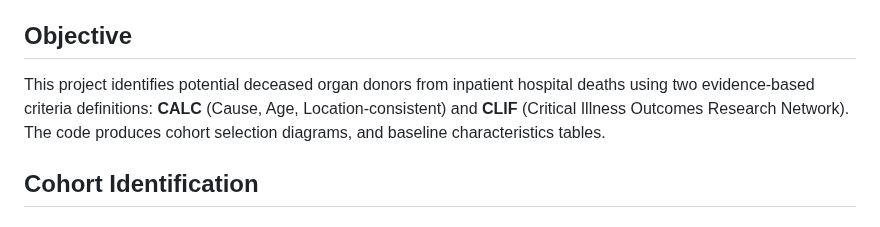
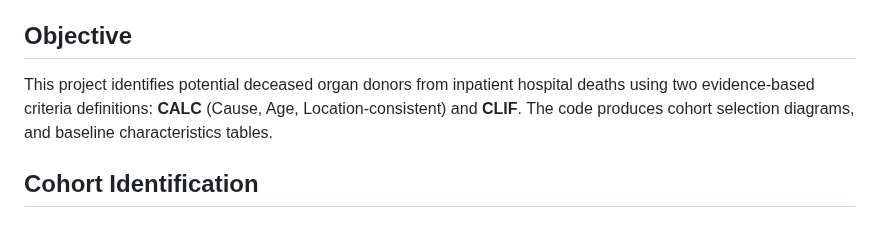
Before and after one commit to Common-Longitudinal-ICU-data-Format/CLIF-donor-identifier, a Markdown page: README.md, the part around the change. Rendered like a GitHub page.

Commit message:
fix: readme update

```diff
--- a/README.md
+++ b/README.md
@@ -5,7 +5,7 @@
 
 ## Objective
 
-This project identifies potential deceased organ donors from inpatient hospital deaths using two evidence-based criteria definitions: **CALC** (Cause, Age, Location-consistent) and **CLIF** (Critical Illness Outcomes Research Network). The code produces cohort selection diagrams, and baseline characteristics tables.
+This project identifies potential deceased organ donors from inpatient hospital deaths using two evidence-based criteria definitions: **CALC** (Cause, Age, Location-consistent) and **CLIF**. The code produces cohort selection diagrams, and baseline characteristics tables.
 
 ## Cohort Identification
 
```
